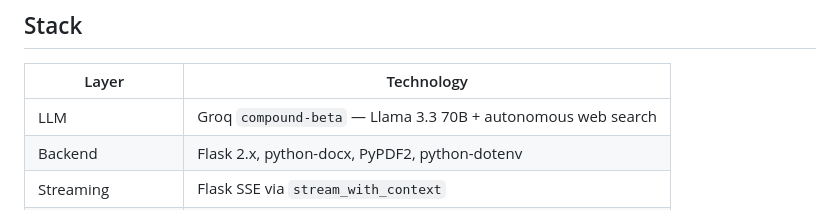
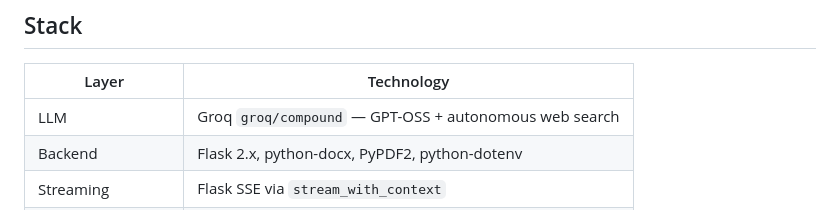
Before and after one commit to Samin-Saikia/MAX-Research-Deep-Research-Intelligence-Engine, a Markdown page: README.md, the part around the change. Rendered like a GitHub page.

Commit message:
iursxcvbnm

```diff
--- a/README.md
+++ b/README.md
@@ -518,7 +518,7 @@ Make sure you're uploading the actual paper PDF rather than just typing a title.
 
 | Layer | Technology |
 |---|---|
-| LLM | Groq `compound-beta` — Llama 3.3 70B + autonomous web search |
+| LLM | Groq `groq/compound` — GPT-OSS + autonomous web search |
 | Backend | Flask 2.x, python-docx, PyPDF2, python-dotenv |
 | Streaming | Flask SSE via `stream_with_context` |
 | Frontend | Vanilla JS — no framework, no build step |
```
